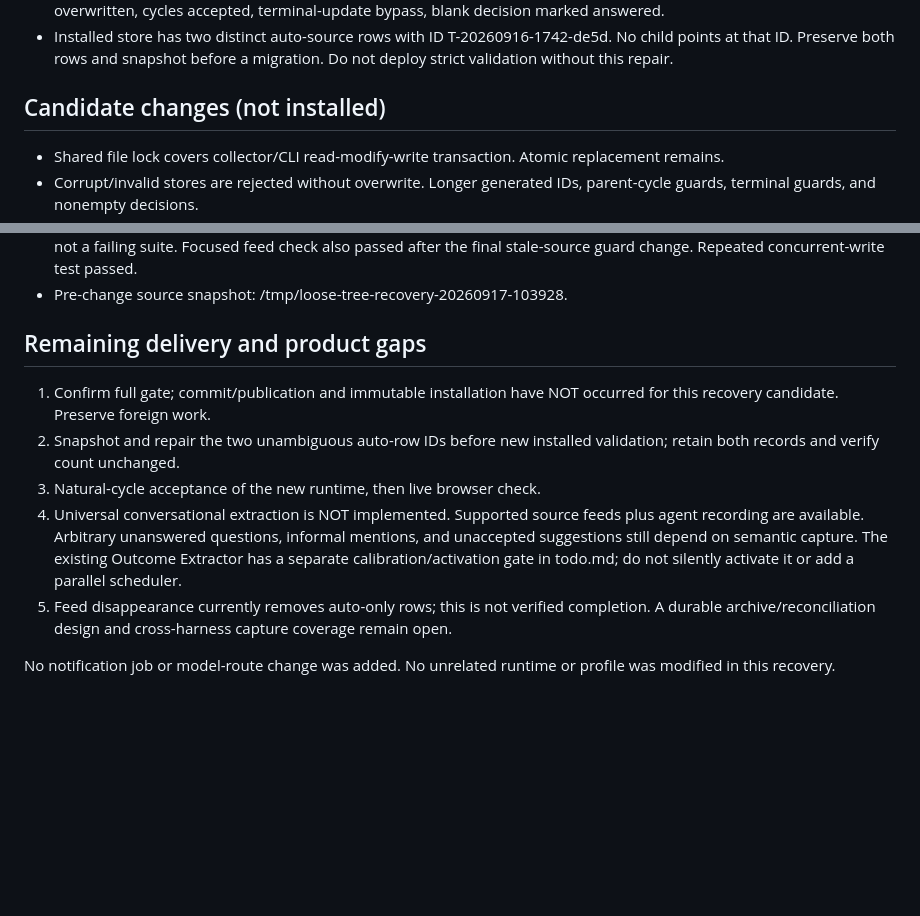
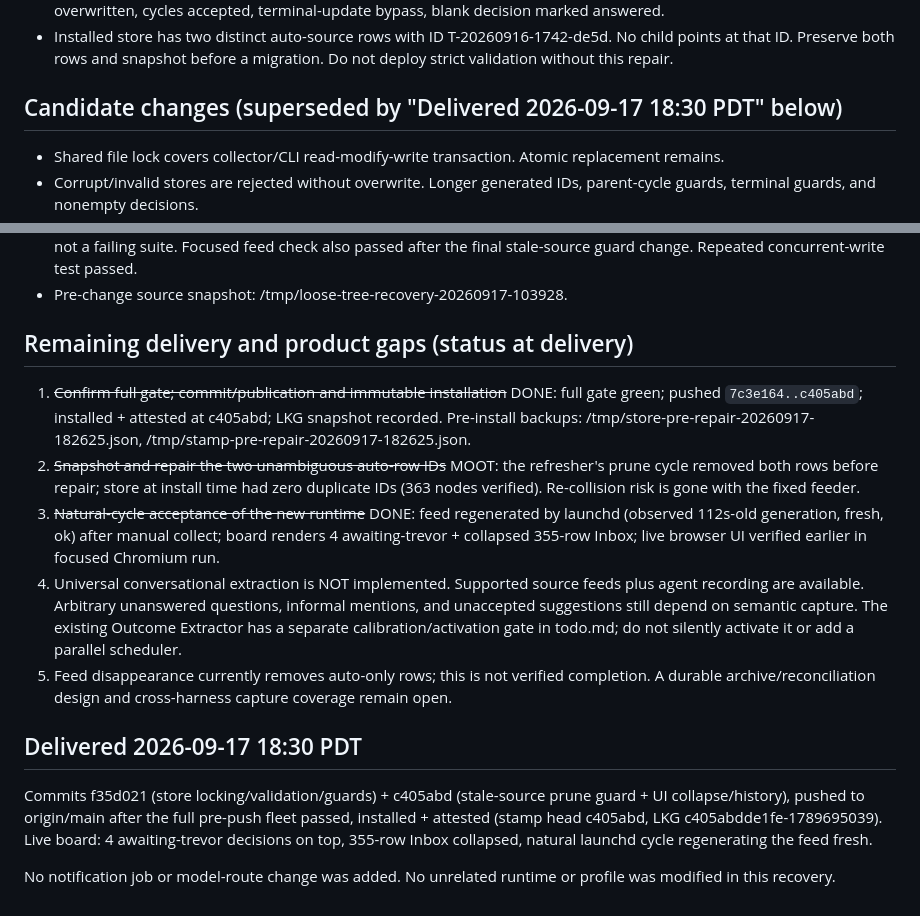
Before and after one commit to trevor-commits/mission-control, a Markdown page: records/2026-09-17-loose-tree-recovery.md, 2 parts joined by grey strips. GitHub-like rendering; blank space fills up the shorter version.

Commit message:
records: loose-tree recovery delivered (pushed + installed c405abd)

```diff
--- a/records/2026-09-17-loose-tree-recovery.md
+++ b/records/2026-09-17-loose-tree-recovery.md
@@ -11,7 +11,7 @@ Takeover: main ac035b9, clean checkout. Installed stamp still 1f158ae.
 - Public CLI test reproduced lost updates: 48 simultaneous adds retained 31 items. Other regressions: corrupt store overwritten, cycles accepted, terminal-update bypass, blank decision marked answered.
 - Installed store has two distinct auto-source rows with ID T-20260916-1742-de5d. No child points at that ID. Preserve both rows and snapshot before a migration. Do not deploy strict validation without this repair.
 
-## Candidate changes (not installed)
+## Candidate changes (superseded by "Delivered 2026-09-17 18:30 PDT" below)
 - Shared file lock covers collector/CLI read-modify-write transaction. Atomic replacement remains.
 - Corrupt/invalid stores are rejected without overwrite. Longer generated IDs, parent-cycle guards, terminal guards, and nonempty decisions.
 - Optional pytest branch referred to a deleted test file. Replaced with stdlib regression suite.
@@ -25,11 +25,20 @@ Takeover: main ac035b9, clean checkout. Installed stamp still 1f158ae.
 - Full gate finished at exit 0: SUITES PASS=41 FAIL=0 in /tmp/loose-tree-current-verify.log. Its intentional self-fail fixture is not a failing suite. Focused feed check also passed after the final stale-source guard change. Repeated concurrent-write test passed.
 - Pre-change source snapshot: /tmp/loose-tree-recovery-20260917-103928.
 
-## Remaining delivery and product gaps
-1. Confirm full gate; commit/publication and immutable installation have NOT occurred for this recovery candidate. Preserve foreign work.
-2. Snapshot and repair the two unambiguous auto-row IDs before new installed validation; retain both records and verify count unchanged.
-3. Natural-cycle acceptance of the new runtime, then live browser check.
+## Remaining delivery and product gaps (status at delivery)
+1. ~~Confirm full gate; commit/publication and immutable installation~~ DONE: full gate green; pushed `7c3e164..c405abd`; installed + attested at c405abd; LKG snapshot recorded. Pre-install backups: /tmp/store-pre-repair-20260917-182625.json, /tmp/stamp-pre-repair-20260917-182625.json.
+2. ~~Snapshot and repair the two unambiguous auto-row IDs~~ MOOT: the refresher's prune cycle removed both rows before repair; store at install time had zero duplicate IDs (363 nodes verified). Re-collision risk is gone with the fixed feeder.
+3. ~~Natural-cycle acceptance of the new runtime~~ DONE: feed regenerated by launchd (observed 112s-old generation, fresh, ok) after manual collect; board renders 4 awaiting-trevor + collapsed 355-row Inbox; live browser UI verified earlier in focused Chromium run.
 4. Universal conversational extraction is NOT implemented. Supported source feeds plus agent recording are available. Arbitrary unanswered questions, informal mentions, and unaccepted suggestions still depend on semantic capture. The existing Outcome Extractor has a separate calibration/activation gate in todo.md; do not silently activate it or add a parallel scheduler.
 5. Feed disappearance currently removes auto-only rows; this is not verified completion. A durable archive/reconciliation design and cross-harness capture coverage remain open.
 
-No notification job or model-route change was added. No unrelated runtime or profile was modified in this recovery.
+## Delivered 2026-09-17 18:30 PDT
+
+Commits f35d021 (store locking/validation/guards) + c405abd (stale-source prune
+guard + UI collapse/history), pushed to origin/main after the full pre-push
+fleet passed, installed + attested (stamp head c405abd, LKG
+c405abdde1fe-1789695039). Live board: 4 awaiting-trevor decisions on top, 355-row
+Inbox collapsed, natural launchd cycle regenerating the feed fresh.
+
+No notification job or model-route change was added. No unrelated runtime or
+profile was modified in this recovery.
```
